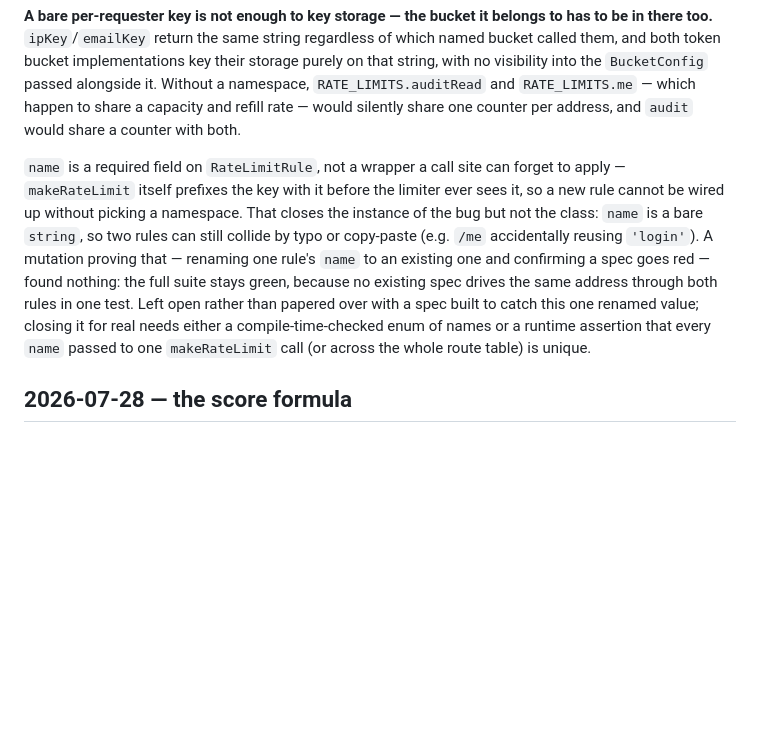
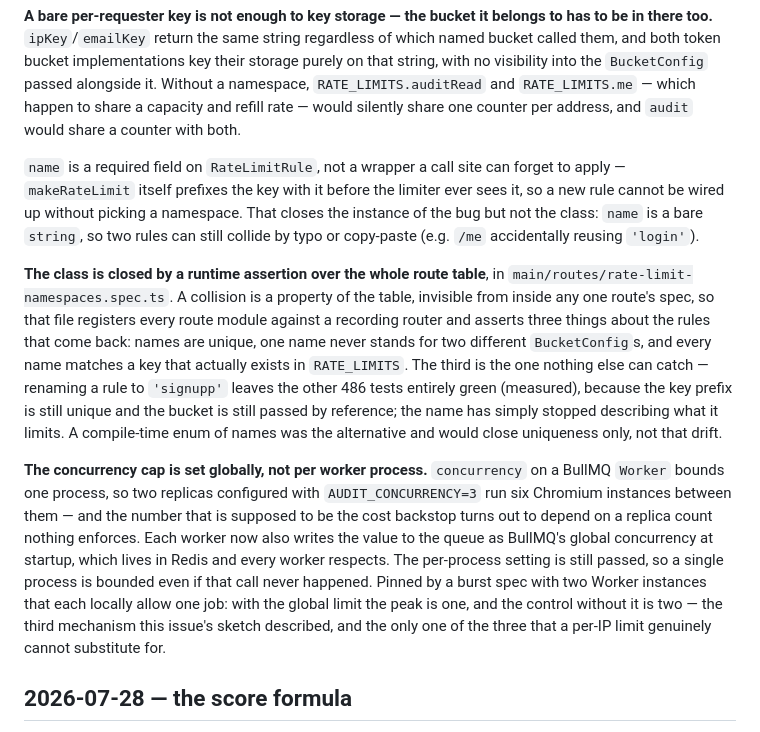
Before and after one commit to chameleon-labs/tabstop, a Markdown page: DECISIONS.md, the part around the change. Rendered like a GitHub page; blank space fills up the shorter version.

Commit message:
docs: stop claiming the rule-name collision is left open
DECISIONS.md still described it as unclosed. The route-table assertion
added since closes it, including the case nothing else catches: a rule
named after a bucket that does not exist keeps a unique key prefix and a
valid config, so the name simply stops describing what it limits and
every other test stays green.

Also records the global concurrency cap alongside it, since the entry
above already claims the per-worker setting was the backstop.

```diff
--- a/DECISIONS.md
+++ b/DECISIONS.md
@@ -42,7 +42,11 @@ Rejected submissions are not refunded. The behaviour worth having would refund a
 
 **A bare per-requester key is not enough to key storage — the bucket it belongs to has to be in there too.** `ipKey`/`emailKey` return the same string regardless of which named bucket called them, and both token bucket implementations key their storage purely on that string, with no visibility into the `BucketConfig` passed alongside it. Without a namespace, `RATE_LIMITS.auditRead` and `RATE_LIMITS.me` — which happen to share a capacity and refill rate — would silently share one counter per address, and `audit` would share a counter with both.
 
-`name` is a required field on `RateLimitRule`, not a wrapper a call site can forget to apply — `makeRateLimit` itself prefixes the key with it before the limiter ever sees it, so a new rule cannot be wired up without picking a namespace. That closes the instance of the bug but not the class: `name` is a bare `string`, so two rules can still collide by typo or copy-paste (e.g. `/me` accidentally reusing `'login'`). A mutation proving that — renaming one rule's `name` to an existing one and confirming a spec goes red — found nothing: the full suite stays green, because no existing spec drives the same address through both rules in one test. Left open rather than papered over with a spec built to catch this one renamed value; closing it for real needs either a compile-time-checked enum of names or a runtime assertion that every `name` passed to one `makeRateLimit` call (or across the whole route table) is unique.
+`name` is a required field on `RateLimitRule`, not a wrapper a call site can forget to apply — `makeRateLimit` itself prefixes the key with it before the limiter ever sees it, so a new rule cannot be wired up without picking a namespace. That closes the instance of the bug but not the class: `name` is a bare `string`, so two rules can still collide by typo or copy-paste (e.g. `/me` accidentally reusing `'login'`).
+
+**The class is closed by a runtime assertion over the whole route table**, in `main/routes/rate-limit-namespaces.spec.ts`. A collision is a property of the table, invisible from inside any one route's spec, so that file registers every route module against a recording router and asserts three things about the rules that come back: names are unique, one name never stands for two different `BucketConfig`s, and every name matches a key that actually exists in `RATE_LIMITS`. The third is the one nothing else can catch — renaming a rule to `'signupp'` leaves the other 486 tests entirely green (measured), because the key prefix is still unique and the bucket is still passed by reference; the name has simply stopped describing what it limits. A compile-time enum of names was the alternative and would close uniqueness only, not that drift.
+
+**The concurrency cap is set globally, not per worker process.** `concurrency` on a BullMQ `Worker` bounds one process, so two replicas configured with `AUDIT_CONCURRENCY=3` run six Chromium instances between them — and the number that is supposed to be the cost backstop turns out to depend on a replica count nothing enforces. Each worker now also writes the value to the queue as BullMQ's global concurrency at startup, which lives in Redis and every worker respects. The per-process setting is still passed, so a single process is bounded even if that call never happened. Pinned by a burst spec with two Worker instances that each locally allow one job: with the global limit the peak is one, and the control without it is two — the third mechanism this issue's sketch described, and the only one of the three that a per-IP limit genuinely cannot substitute for.
 
 ## 2026-07-28 — the score formula
 
```
